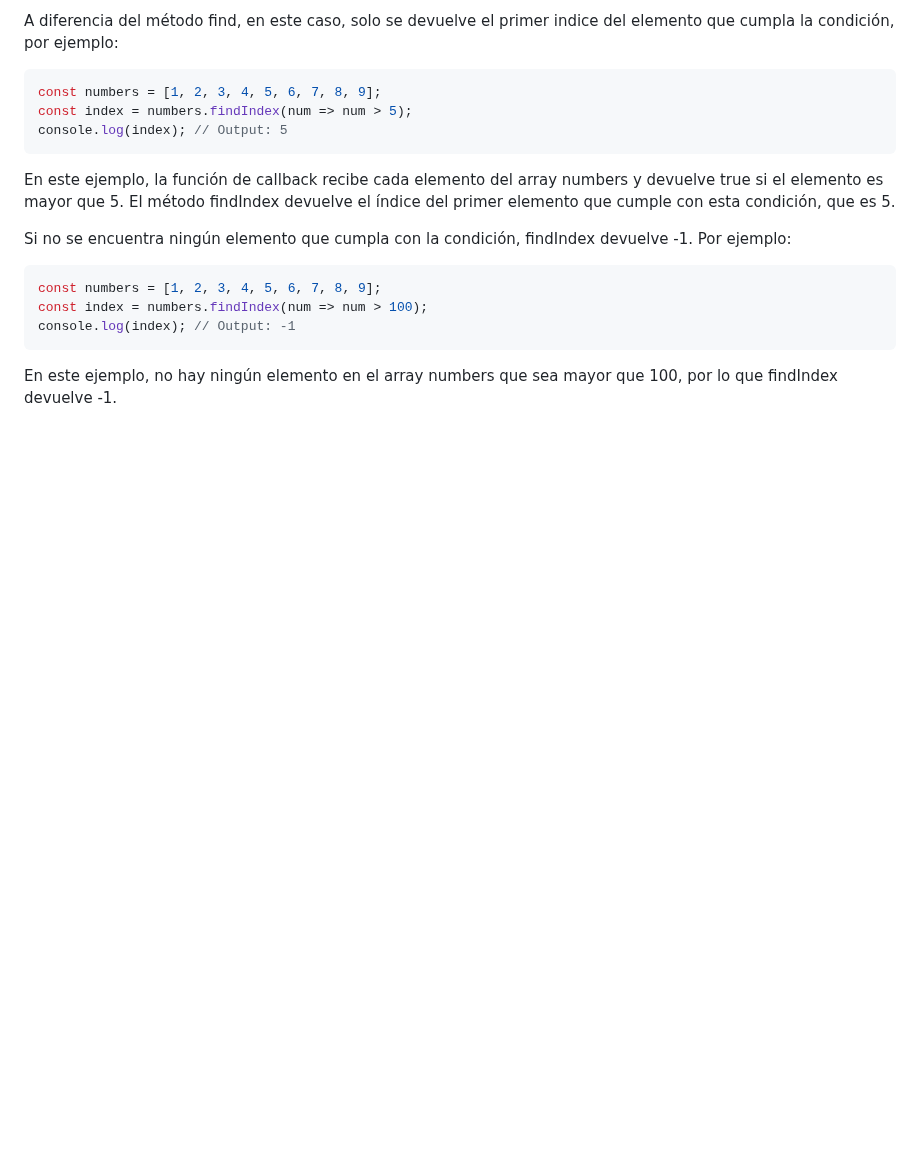
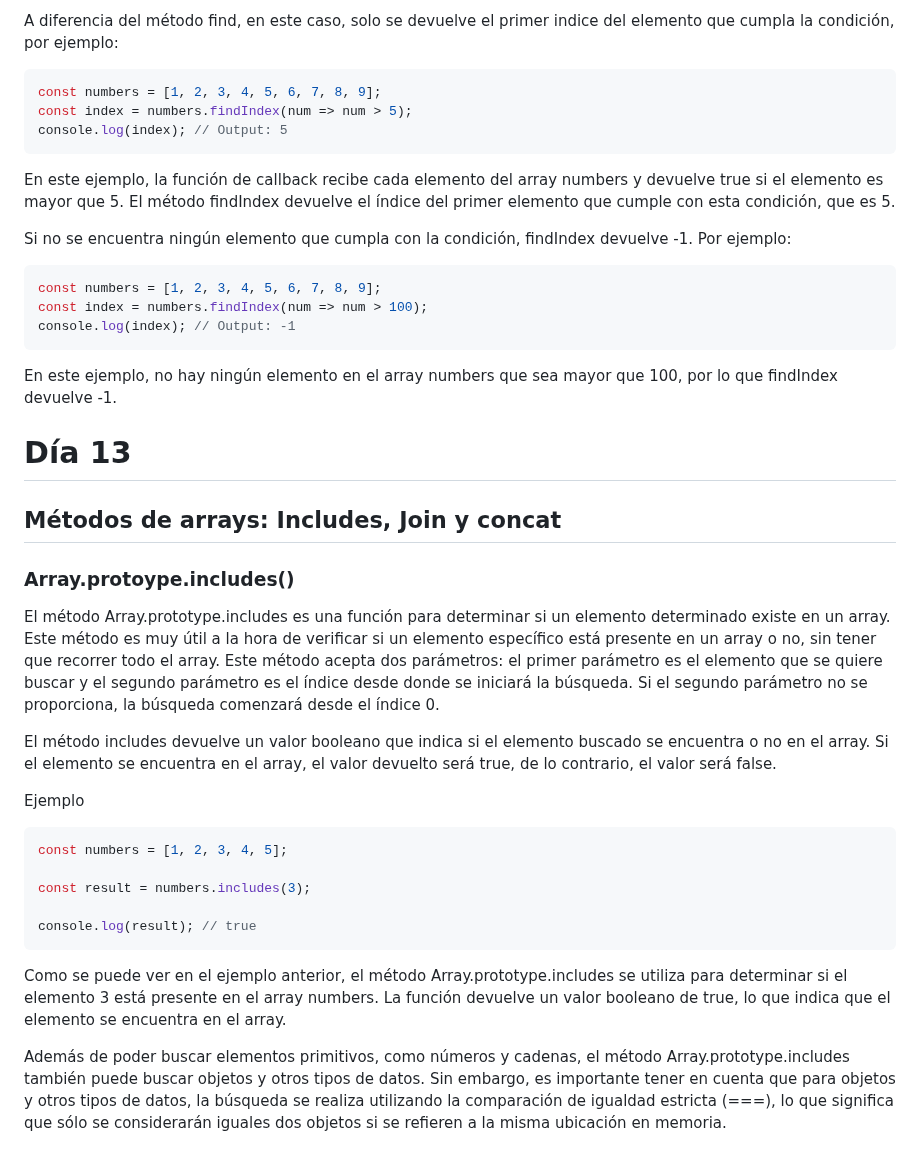
Before and after one commit to giovanyosorio/30-d-as-de-JavaScript, a Markdown page: README.md, the part around the change. Rendered like a GitHub page; blank space fills up the shorter version.

Commit message:
includes array

````diff
--- a/README.md
+++ b/README.md
@@ -1682,3 +1682,25 @@ console.log(index); // Output: -1
 ```
 
 En este ejemplo, no hay ningún elemento en el array numbers que sea mayor que 100, por lo que findIndex devuelve -1.
+
+#  Día 13
+
+## Métodos de arrays: Includes, Join y concat
+
+### Array.protoype.includes()
+El método Array.prototype.includes es una función para determinar si un elemento determinado existe en un array. Este método es muy útil a la hora de verificar si un elemento específico está presente en un array o no, sin tener que recorrer todo el array.
+Este método acepta dos parámetros: el primer parámetro es el elemento que se quiere buscar y el segundo parámetro es el índice desde donde se iniciará la búsqueda. Si el segundo parámetro no se proporciona, la búsqueda comenzará desde el índice 0.
+
+El método includes devuelve un valor booleano que indica si el elemento buscado se encuentra o no en el array. Si el elemento se encuentra en el array, el valor devuelto será true, de lo contrario, el valor será false.
+
+Ejemplo
+```js
+const numbers = [1, 2, 3, 4, 5];
+
+const result = numbers.includes(3);
+
+console.log(result); // true
+```
+Como se puede ver en el ejemplo anterior, el método Array.prototype.includes se utiliza para determinar si el elemento 3 está presente en el array numbers. La función devuelve un valor booleano de true, lo que indica que el elemento se encuentra en el array.
+
+Además de poder buscar elementos primitivos, como números y cadenas, el método Array.prototype.includes también puede buscar objetos y otros tipos de datos. Sin embargo, es importante tener en cuenta que para objetos y otros tipos de datos, la búsqueda se realiza utilizando la comparación de igualdad estricta (===), lo que significa que sólo se considerarán iguales dos objetos si se refieren a la misma ubicación en memoria.
````
